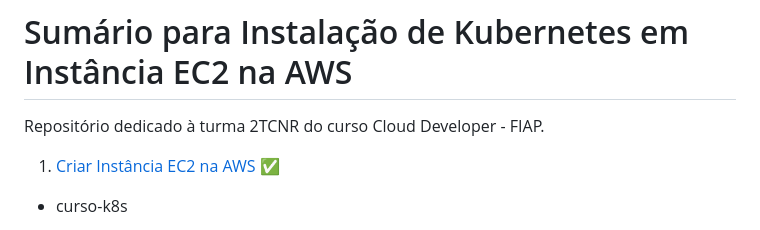
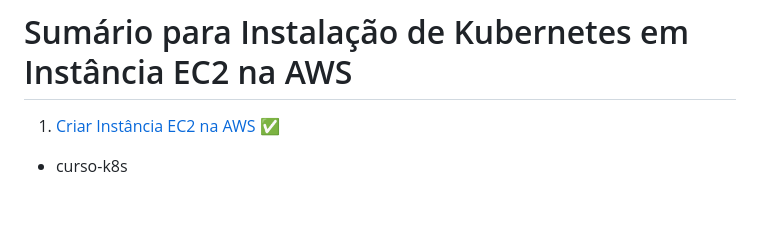
Before and after one commit to brunopinhero/k8s-lesson-2TCNPZ, a Markdown page: kubernetes/Install.md, the part around the change. Drawn GitHub-style; blank space fills up the shorter version.

```diff
--- a/kubernetes/Install.md
+++ b/kubernetes/Install.md
@@ -1,6 +1,4 @@
 # Sumário para Instalação de Kubernetes em Instância EC2 na AWS
-
-Repositório dedicado à turma 2TCNR do curso Cloud Developer - FIAP.
 
 1. [Criar Instância EC2 na AWS](#1-criar-instância-ec2-na-aws) ✅
 
```
